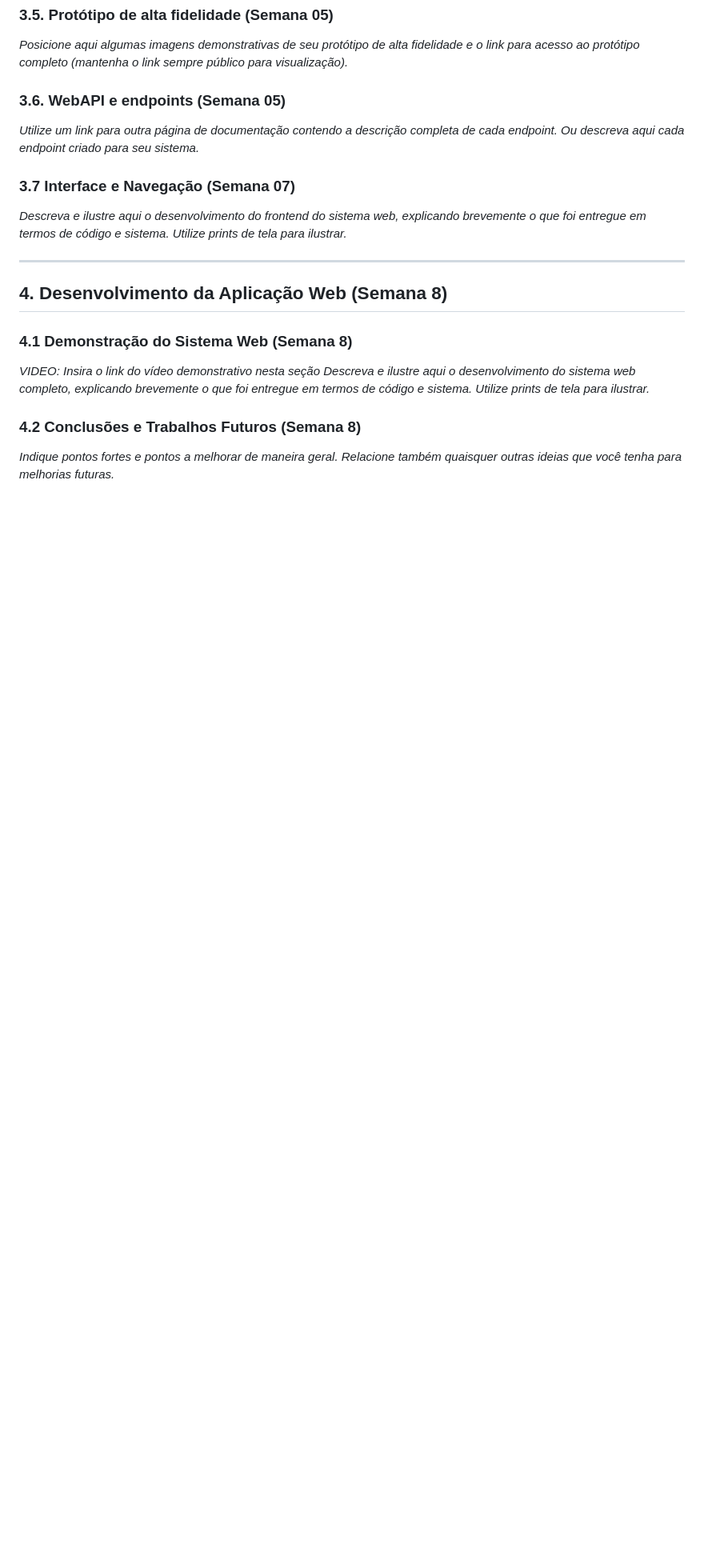
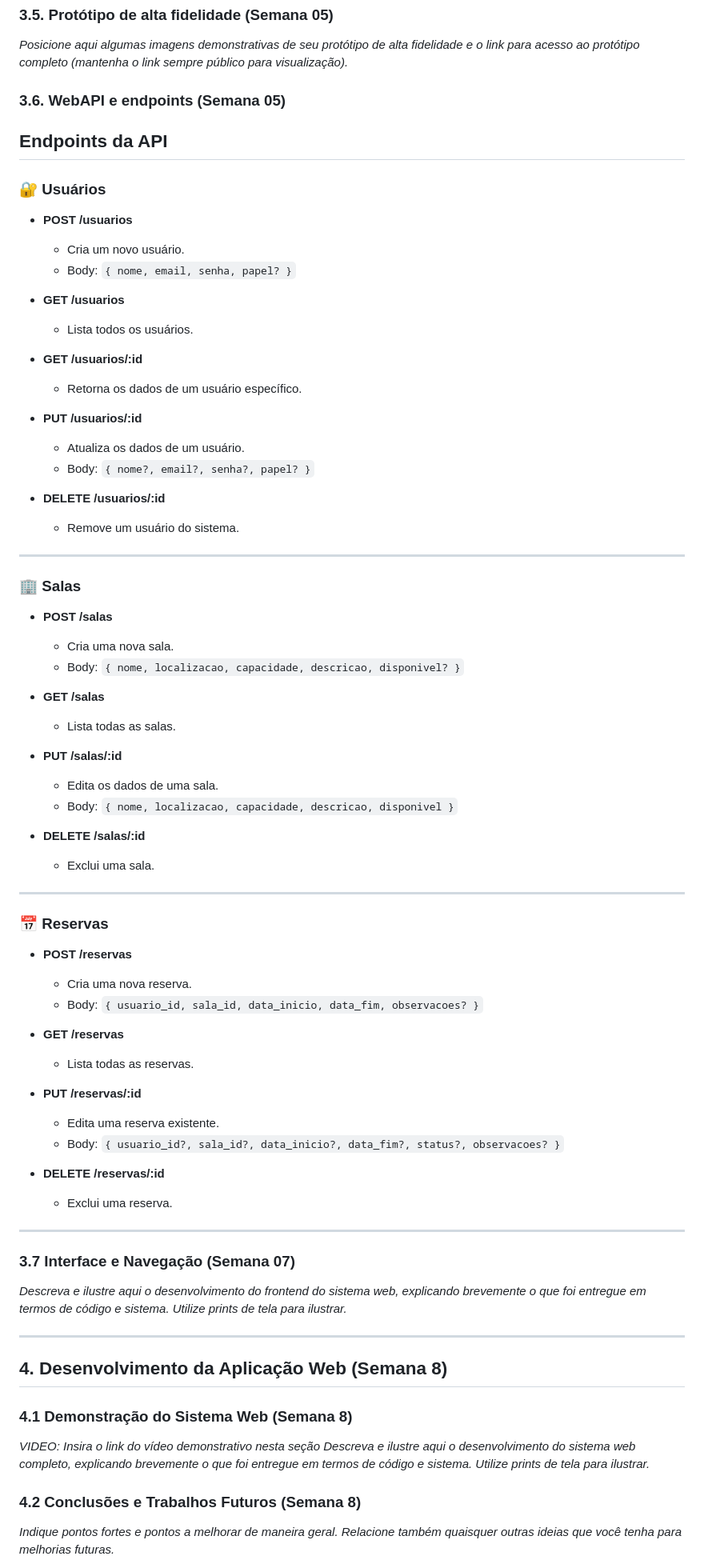
Before and after one commit to CryptoVictor/OrganizaMe, a Markdown page: documentos/wad.md, the part around one of its changes. Shown at 80% size. GitHub-like rendering; blank space fills up the shorter version.

```diff
--- a/documentos/wad.md
+++ b/documentos/wad.md
@@ -158,7 +207,64 @@ User Story 2 & 3 -> Aqui no User Story 2 & 3 será a tela que será redirecionad
 
 ### 3.6. WebAPI e endpoints (Semana 05)
 
-*Utilize um link para outra página de documentação contendo a descrição completa de cada endpoint. Ou descreva aqui cada endpoint criado para seu sistema.*
+## Endpoints da API
+
+### 🔐 Usuários
+
+- **POST /usuarios**
+  - Cria um novo usuário.
+  - Body: `{ nome, email, senha, papel? }`
+
+- **GET /usuarios**
+  - Lista todos os usuários.
+
+- **GET /usuarios/:id**
+  - Retorna os dados de um usuário específico.
+
+- **PUT /usuarios/:id**
+  - Atualiza os dados de um usuário.
+  - Body: `{ nome?, email?, senha?, papel? }`
+
+- **DELETE /usuarios/:id**
+  - Remove um usuário do sistema.
+
+---
+
+### 🏢 Salas
+
+- **POST /salas**
+  - Cria uma nova sala.
+  - Body: `{ nome, localizacao, capacidade, descricao, disponivel? }`
+
+- **GET /salas**
+  - Lista todas as salas.
+
+- **PUT /salas/:id**
+  - Edita os dados de uma sala.
+  - Body: `{ nome, localizacao, capacidade, descricao, disponivel }`
+
+- **DELETE /salas/:id**
+  - Exclui uma sala.
+
+---
+
+### 📅 Reservas
+
+- **POST /reservas**
+  - Cria uma nova reserva.
+  - Body: `{ usuario_id, sala_id, data_inicio, data_fim, observacoes? }`
+
+- **GET /reservas**
+  - Lista todas as reservas.
+
+- **PUT /reservas/:id**
+  - Edita uma reserva existente.
+  - Body: `{ usuario_id?, sala_id?, data_inicio?, data_fim?, status?, observacoes? }`
+
+- **DELETE /reservas/:id**
+  - Exclui uma reserva.
+
+---
 
 ### 3.7 Interface e Navegação (Semana 07)
 
```
Also changed, not shown: other parts of documentos/wad.md (+58 -9 lines).
